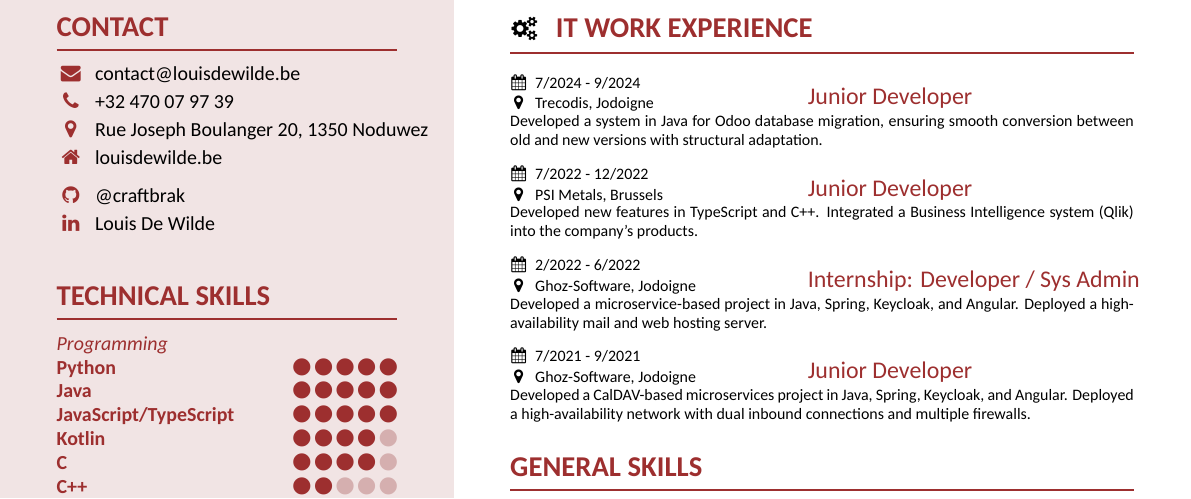
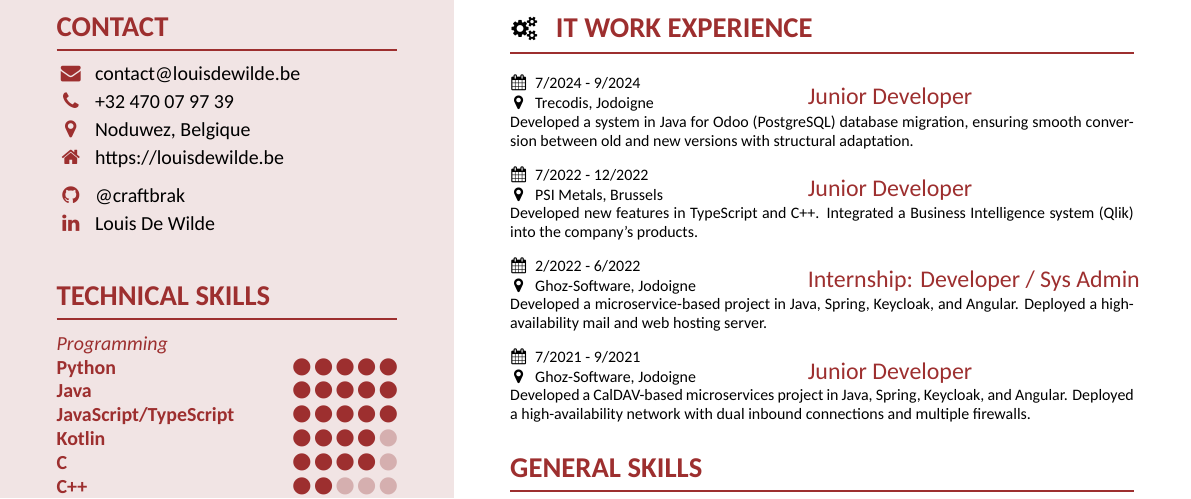
Before and after one commit to craftbrak/My_Cv, a LaTeX CV (resume.tex): part of the page, cut so that both start at the same text. Compiled offline with XeLaTeX.

Commit message:
Updating resumes to match key word ai filters

```diff
--- a/resume.tex
+++ b/resume.tex
@@ -59,9 +59,9 @@
         \section{Contact}
         \email{contact@louisdewilde.be}
         \phone{+32 470 07 97 39}
-        \location{Rue Joseph Boulanger 20, 1350 Noduwez}
+        \location{Noduwez, Belgique}
         \vspace{0.5em}
-        \homepage{louisdewilde.be}{https://portfolio.louisdewilde.be}
+        \homepage{https://louisdewilde.be}{https://portfolio.louisdewilde.be}
         \github{@craftbrak}{https://github.com/craftbrak}
         \linkedin{Louis De Wilde}{https://www.linkedin.com/in/louis-de-wilde-4b837638a/}
 
@@ -126,7 +126,7 @@
         \job{7/2024 - 9/2024}
         {Trecodis, Jodoigne}
         {Junior Developer}
-        {Developed a system in Java for Odoo database migration, ensuring smooth conversion between old and new versions with structural adaptation.}
+        {Developed a system in Java for Odoo (PostgreSQL) database migration, ensuring smooth conversion between old and new versions with structural adaptation.}
 
         \job{7/2022 - 12/2022}
         {PSI Metals, Brussels}
```
Also changed, not shown: resume-fr.tex (+2 -2 lines).
